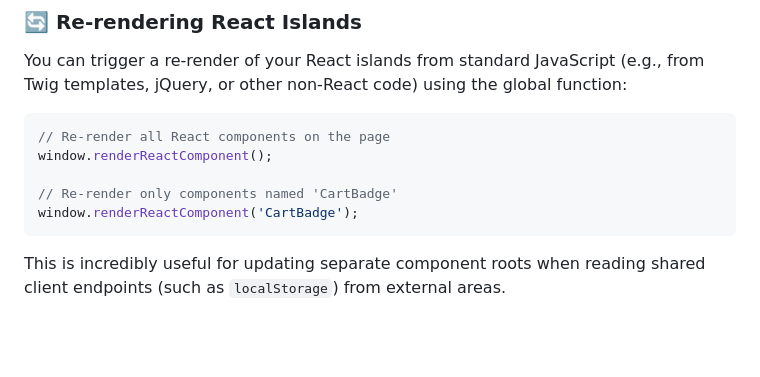
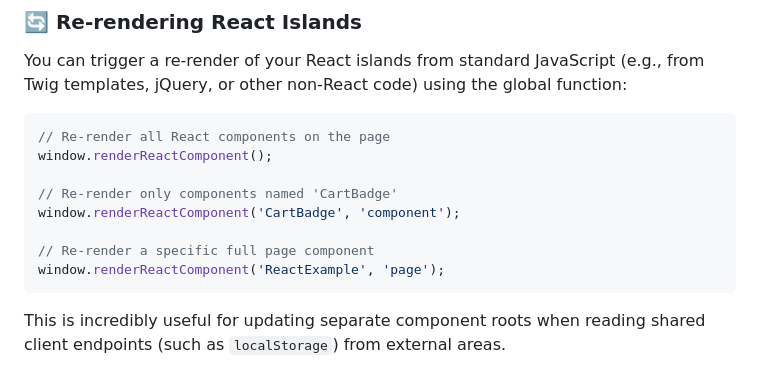
Before and after one commit to seip25/LilaPHP, a Markdown page: README.md, the part around the change. Rendered like a GitHub page; blank space fills up the shorter version.

Commit message:
new data-react support

````diff
--- a/README.md
+++ b/README.md
@@ -208,7 +208,10 @@ You can trigger a re-render of your React islands from standard JavaScript (e.g.
 window.renderReactComponent();
 
 // Re-render only components named 'CartBadge'
-window.renderReactComponent('CartBadge');
+window.renderReactComponent('CartBadge', 'component');
+
+// Re-render a specific full page component
+window.renderReactComponent('ReactExample', 'page');
 ```
 
 This is incredibly useful for updating separate component roots when reading shared client endpoints (such as `localStorage`) from external areas.
````
Also changed, not shown: AGENTS.md (+5 -4 lines).
